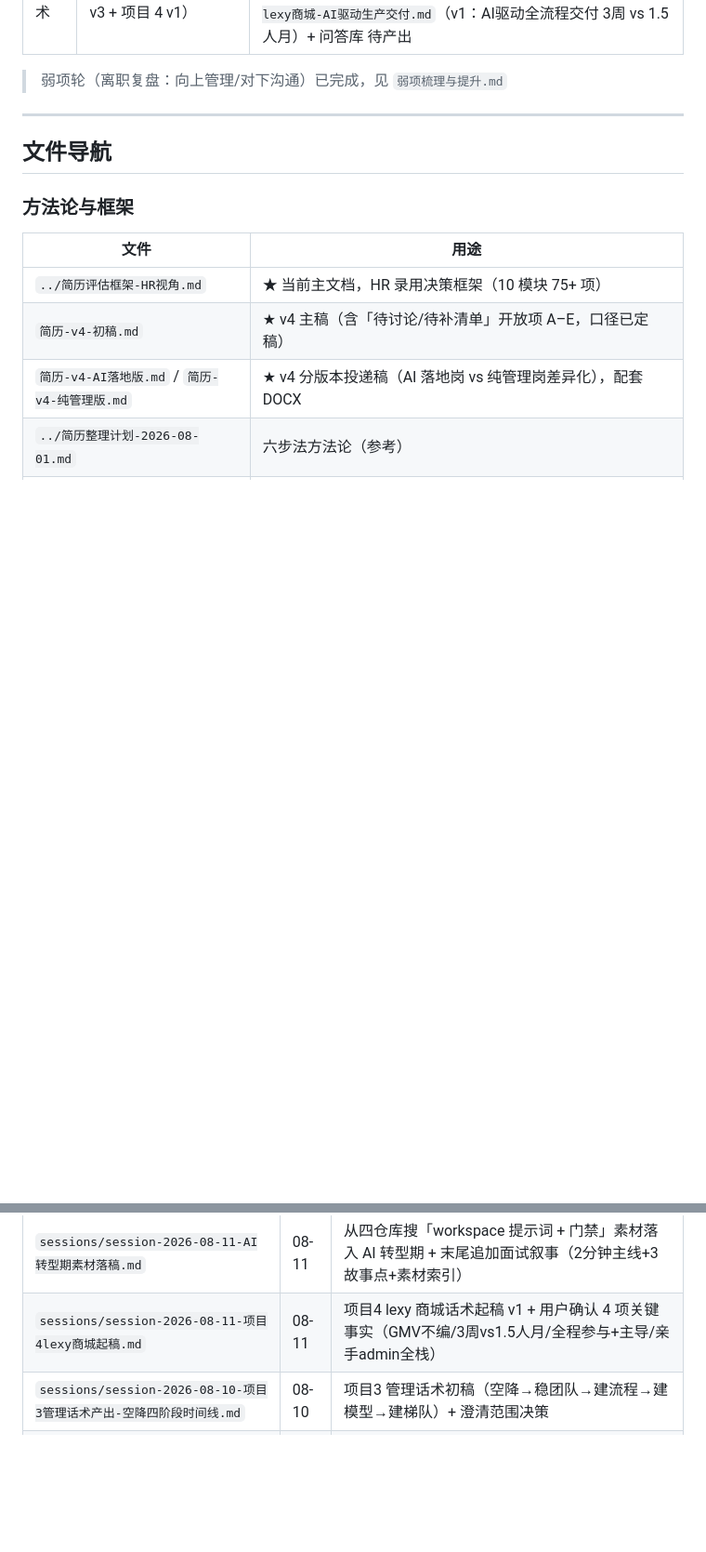
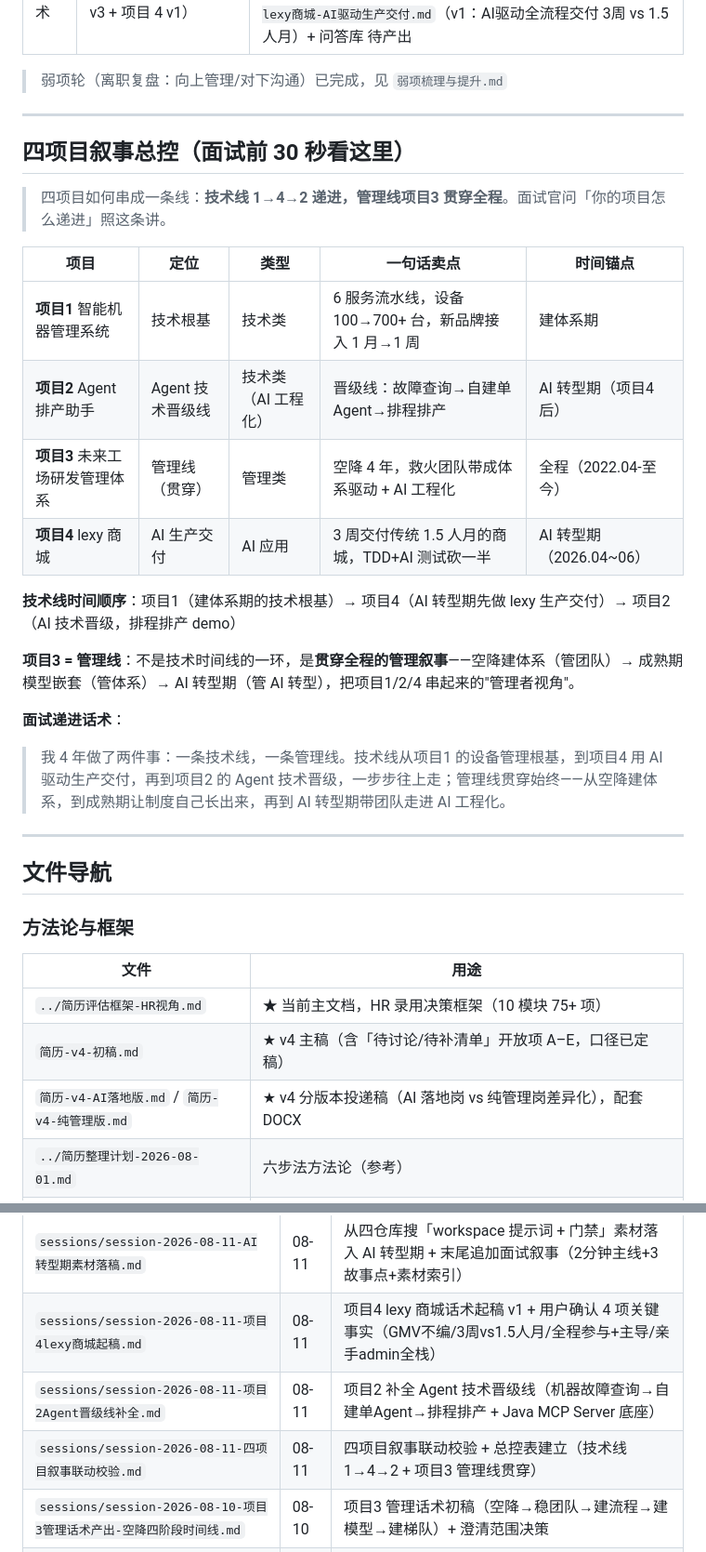
Before and after one commit to sjs1919/agent-training, a Markdown page: job-portfolio/README.md, 2 parts joined by grey strips. Shown at 93% size. GitHub-like rendering; blank space fills up the shorter version.

Commit message:
docs(job-portfolio): 四项目叙事总控 + 进度同步
- README：新增四项目叙事总控表（技术线 1→4→2 + 项目3 管理线贯穿）+ 对话记录/更新记录
- 待办：项目2 晋级线 + 四项目联动校验 勾选

```diff
--- a/job-portfolio/README.md
+++ b/job-portfolio/README.md
@@ -27,6 +27,26 @@
 | 5. 出话术 | 🔄 进行中（场景 1/2/3/4/5/6 定稿 + 项目 1/2 定稿 + 项目 3 v3 + 项目 4 v1） | `面试话术-个人介绍.md`（基本版 + 场景 1/2/3/4/5/6 v2+v3）+ `面试话术-项目1-智能机器管理系统.md` + `面试话术-项目2-企业级Agent排产助手.md` + `面试话术-项目3-未来工场研发管理体系.md`（v3 三段式：稳团队→成熟期模型嵌套→AI转型期）+ `面试话术-项目4-lexy商城-AI驱动生产交付.md`（v1：AI驱动全流程交付 3周 vs 1.5人月）+ 问答库 待产出 |
 
 > 弱项轮（离职复盘：向上管理/对下沟通）已完成，见 `弱项梳理与提升.md`
+
+---
+
+## 四项目叙事总控（面试前 30 秒看这里）
+
+> 四项目如何串成一条线：**技术线 1→4→2 递进，管理线项目3 贯穿全程**。面试官问「你的项目怎么递进」照这条讲。
+
+| 项目 | 定位 | 类型 | 一句话卖点 | 时间锚点 |
+|------|------|------|-----------|---------|
+| **项目1** 智能机器管理系统 | 技术根基 | 技术类 | 6 服务流水线，设备 100→700+ 台，新品牌接入 1 月→1 周 | 建体系期 |
+| **项目2** Agent 排产助手 | Agent 技术晋级线 | 技术类（AI 工程化） | 晋级线：故障查询→自建单Agent→排程排产 | AI 转型期（项目4 后） |
+| **项目3** 未来工场研发管理体系 | 管理线（贯穿） | 管理类 | 空降 4 年，救火团队带成体系驱动 + AI 工程化 | 全程（2022.04-至今） |
+| **项目4** lexy 商城 | AI 生产交付 | AI 应用 | 3 周交付传统 1.5 人月的商城，TDD+AI 测试砍一半 | AI 转型期（2026.04~06） |
+
+**技术线时间顺序**：项目1（建体系期的技术根基）→ 项目4（AI 转型期先做 lexy 生产交付）→ 项目2（AI 技术晋级，排程排产 demo）
+
+**项目3 = 管理线**：不是技术时间线的一环，是**贯穿全程的管理叙事**——空降建体系（管团队）→ 成熟期模型嵌套（管体系）→ AI 转型期（管 AI 转型），把项目1/2/4 串起来的"管理者视角"。
+
+**面试递进话术**：
+> 我 4 年做了两件事：一条技术线，一条管理线。技术线从项目1 的设备管理根基，到项目4 用 AI 驱动生产交付，再到项目2 的 Agent 技术晋级，一步步往上走；管理线贯穿始终——从空降建体系，到成熟期让制度自己长出来，再到 AI 转型期带团队走进 AI 工程化。
 
 ---
 
@@ -95,6 +115,8 @@
 | `sessions/session-2026-08-11-项目3三段式落稿.md` | 08-11 | 项目3 v2→v3 三段式落稿（成熟期模型嵌套+AI转型期 从 08-11 session 转录进话术稿），补「2段经历未落地」缺口，落盘教训 |
 | `sessions/session-2026-08-11-AI转型期素材落稿.md` | 08-11 | 从四仓库搜「workspace 提示词 + 门禁」素材落入 AI 转型期 + 末尾追加面试叙事（2分钟主线+3故事点+素材索引） |
 | `sessions/session-2026-08-11-项目4lexy商城起稿.md` | 08-11 | 项目4 lexy 商城话术起稿 v1 + 用户确认 4 项关键事实（GMV不编/3周vs1.5人月/全程参与+主导/亲手admin全栈） |
+| `sessions/session-2026-08-11-项目2Agent晋级线补全.md` | 08-11 | 项目2 补全 Agent 技术晋级线（机器故障查询→自建单Agent→排程排产 + Java MCP Server 底座） |
+| `sessions/session-2026-08-11-四项目叙事联动校验.md` | 08-11 | 四项目叙事联动校验 + 总控表建立（技术线 1→4→2 + 项目3 管理线贯穿） |
 | `sessions/session-2026-08-10-项目3管理话术产出-空降四阶段时间线.md` | 08-10 | 项目3 管理话术初稿（空降→稳团队→建流程→建模型→建梯队）+ 澄清范围决策 |
 | `sessions/session-2026-08-10-demo评估语义层修正与坑20-22修复.md` | 08-10 | demo 评估语义层修正 + 坑20-22修复（demo 线） |
 | `sessions/session-2026-08-09-demo制造业智能体缺失评估报告.md` | 08-09 | demo 制造业智能体缺失评估报告（demo 线） |
```
Also changed, not shown: other parts of job-portfolio/README.md (+2 -0 lines), job-portfolio/待办事项.md (+2 -2 lines).
